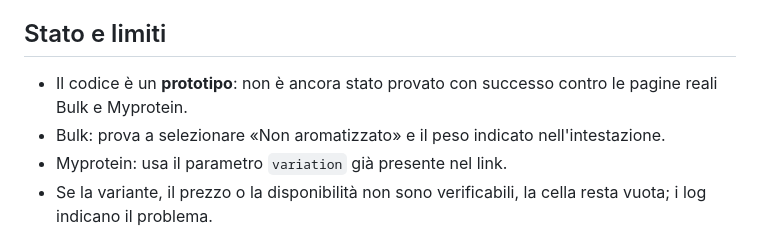
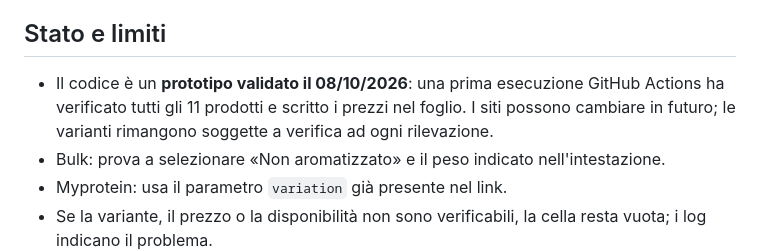
Before and after one commit to ProteinRadar/protein-radar, a Markdown page: docs/daily-protein-track.md, the part around the change. Rendered like a GitHub page.

Commit message:
Document successful first daily price-tracker run

```diff
--- a/docs/daily-protein-track.md
+++ b/docs/daily-protein-track.md
@@ -4,7 +4,7 @@ Il programma `scripts/daily_protein_track.py` legge le intestazioni con hyperlin
 
 ## Stato e limiti
 
-- Il codice è un **prototipo**: non è ancora stato provato con successo contro le pagine reali Bulk e Myprotein.
+- Il codice è un **prototipo validato il 08/10/2026**: una prima esecuzione GitHub Actions ha verificato tutti gli 11 prodotti e scritto i prezzi nel foglio. I siti possono cambiare in futuro; le varianti rimangono soggette a verifica ad ogni rilevazione.
 - Bulk: prova a selezionare «Non aromatizzato» e il peso indicato nell'intestazione.
 - Myprotein: usa il parametro `variation` già presente nel link.
 - Se la variante, il prezzo o la disponibilità non sono verificabili, la cella resta vuota; i log indicano il problema.
```
